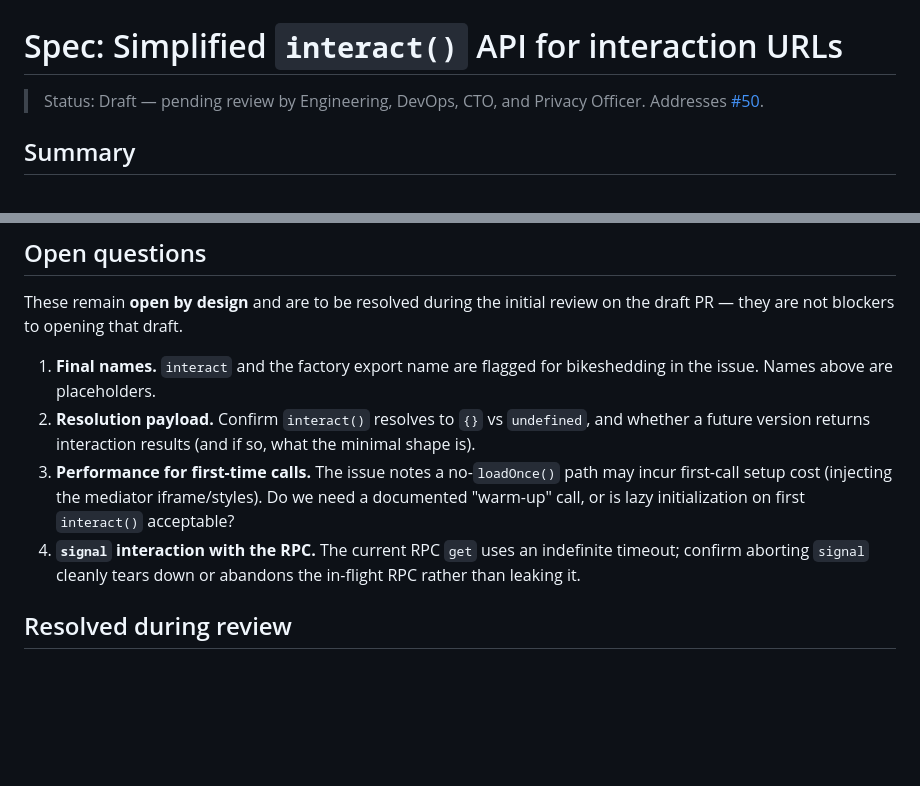
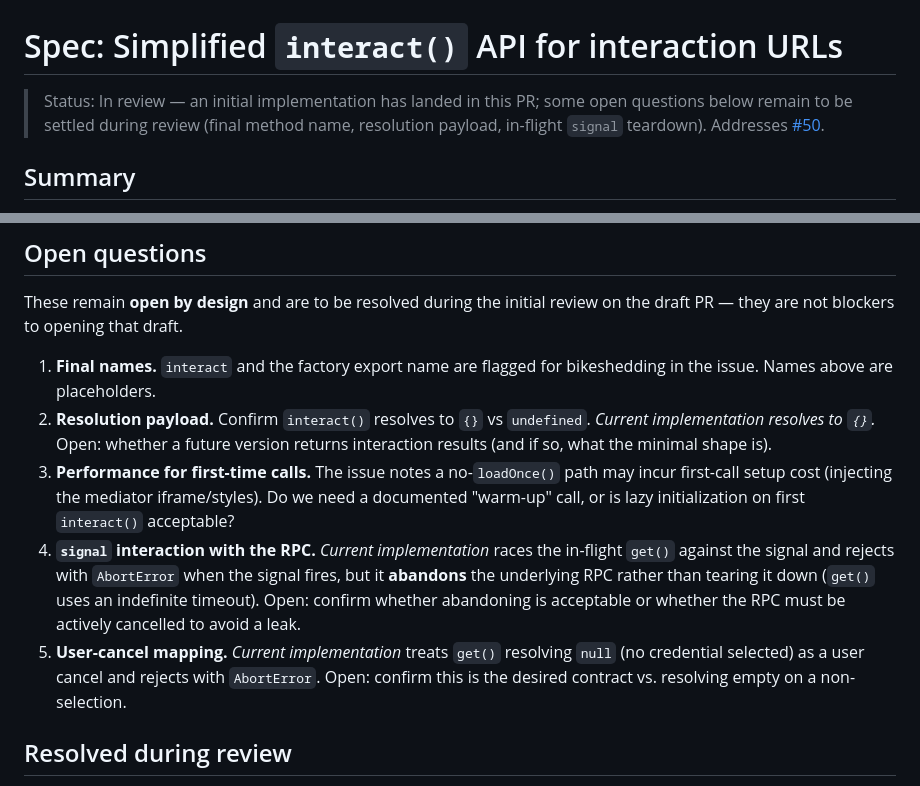
Before and after one commit to credential-handler/credential-handler-polyfill, a Markdown page: docs/specs/interact-api.md, 2 parts joined by grey strips. Rendered like a GitHub page; blank space fills up the shorter version.

Commit message:
Add changelog and reconcile interact() spec with implementation.
Add a CHANGELOG entry for the interact() API and its Node unit tests.
Update the spec status from Draft to In review and annotate the open
questions with what the initial implementation currently does: resolves
to {}, abandons (does not tear down) the in-flight RPC on signal abort,
and maps a null get() result (no credential selected) to AbortError.
These decisions remain open for review.

Addresses #50.

Co-Authored-By: Claude Opus 4.8 (1M context) <noreply@anthropic.com>

```diff
--- a/docs/specs/interact-api.md
+++ b/docs/specs/interact-api.md
@@ -1,5 +1,5 @@
 # Spec: Simplified `interact()` API for interaction URLs
-> Status: Draft — pending review by Engineering, DevOps, CTO, and Privacy Officer. Addresses [#50](https://github.com/credential-handler/credential-handler-polyfill/issues/50).
+> Status: In review — an initial implementation has landed in this PR; some open questions below remain to be settled during review (final method name, resolution payload, in-flight `signal` teardown). Addresses [#50](https://github.com/credential-handler/credential-handler-polyfill/issues/50).
 ## Summary
 Add a drastically simplified, single-call CHAPI entry point that lets issuer/verifier coordinator websites (relying parties) start a credential interaction by handing the polyfill an `interactionUrl`, without composing the full `web`/`VerifiablePresentation` request object themselves. The new `interact({interactionUrl, signal, recommendedHandlerOrigins})` method always generates a credential _request_ and resolves when the interaction completes (to an empty object/`undefined` for now) or rejects with an `AbortError` when the user cancels or the caller aborts via an `AbortSignal`. Under the hood it translates into the existing `credentialrequest` (`get()`) flow — reusing the established `protocols` mechanism to carry the URL — so it is compatible with today's mediator and deployed credential handlers. The method is reachable two ways: attached at `navigator.chapi` after `loadOnce()`, and returned from a standalone factory export so callers can attach the API wherever they like (addressing the "avoid `navigator`" request in the issue thread).
 ## Implementation details & assumptions
@@ -121,16 +121,22 @@ review on the draft PR — they are not blockers to opening that draft.
 
 1. **Final names.** `interact` and the factory export name are flagged for
    bikeshedding in the issue. Names above are placeholders.
-2. **Resolution payload.** Confirm `interact()` resolves to `{}` vs `undefined`,
-   and whether a future version returns interaction results (and if so, what the
-   minimal shape is).
+2. **Resolution payload.** Confirm `interact()` resolves to `{}` vs `undefined`.
+   *Current implementation resolves to `{}`.* Open: whether a future version
+   returns interaction results (and if so, what the minimal shape is).
 3. **Performance for first-time calls.** The issue notes a no-`loadOnce()` path
    may incur first-call setup cost (injecting the mediator iframe/styles). Do we
    need a documented "warm-up" call, or is lazy initialization on first
    `interact()` acceptable?
-4. **`signal` interaction with the RPC.** The current RPC `get` uses an
-   indefinite timeout; confirm aborting `signal` cleanly tears down or abandons
-   the in-flight RPC rather than leaking it.
+4. **`signal` interaction with the RPC.** *Current implementation* races the
+   in-flight `get()` against the signal and rejects with `AbortError` when the
+   signal fires, but it **abandons** the underlying RPC rather than tearing it
+   down (`get()` uses an indefinite timeout). Open: confirm whether abandoning
+   is acceptable or whether the RPC must be actively cancelled to avoid a leak.
+5. **User-cancel mapping.** *Current implementation* treats `get()` resolving
+   `null` (no credential selected) as a user cancel and rejects with
+   `AbortError`. Open: confirm this is the desired contract vs. resolving empty
+   on a non-selection.
 
 ## Resolved during review
 
```
Also changed, not shown: CHANGELOG.md (+11 -0 lines).
